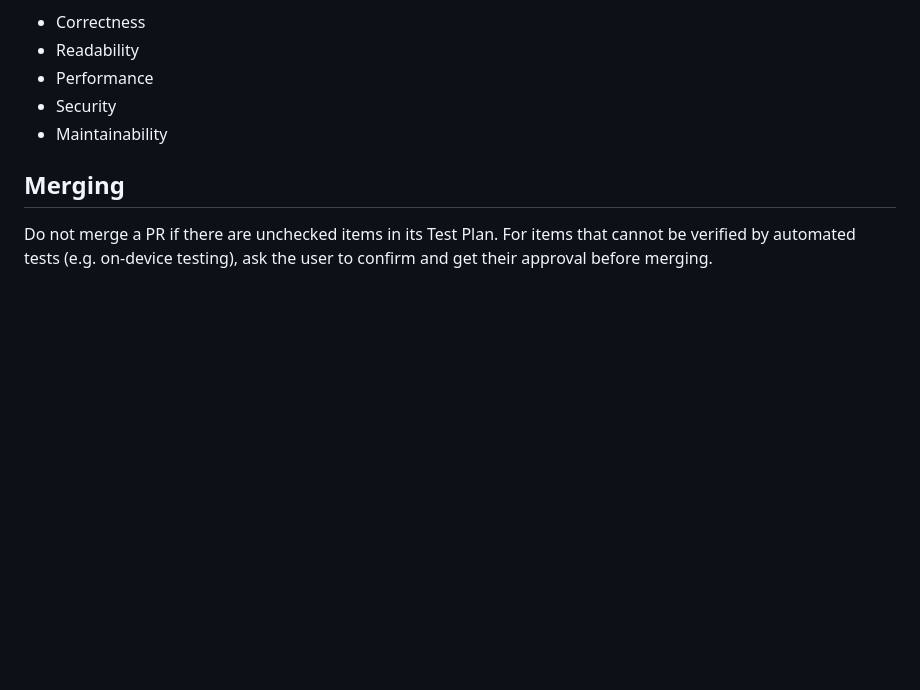
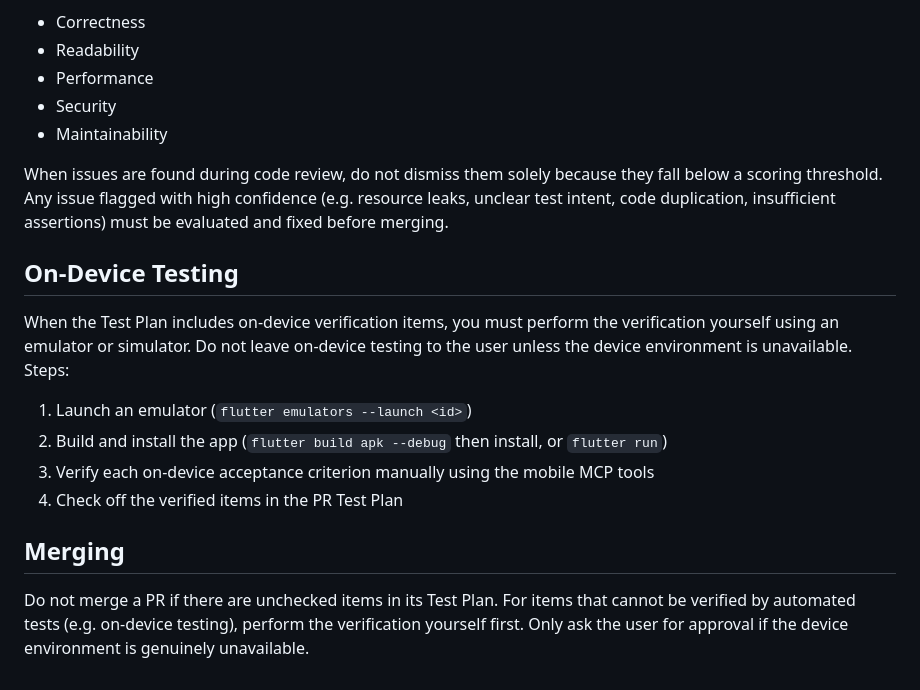
Before and after one commit to satoryu/LibCheck, a Markdown page: CLAUDE.md, the part around the change. Drawn GitHub-style; blank space fills up the shorter version.

Commit message:
CLAUDE.md にコードレビューとオンデバイス確認のガイドラインを追加
YWT振り返りより:
- コードレビューでスコア閾値以下の指摘も高確信度なら修正すること
- Test Plan のオンデバイス確認は自分でエミュレータを使って実施すること

Co-Authored-By: Claude Sonnet 4.6 <noreply@anthropic.com>

```diff
--- a/CLAUDE.md
+++ b/CLAUDE.md
@@ -78,6 +78,17 @@ In review phase, you must focus on the following aspects:
 - Security
 - Maintainability
 
+When issues are found during code review, do not dismiss them solely because they fall below a scoring threshold. Any issue flagged with high confidence (e.g. resource leaks, unclear test intent, code duplication, insufficient assertions) must be evaluated and fixed before merging.
+
+## On-Device Testing
+
+When the Test Plan includes on-device verification items, you must perform the verification yourself using an emulator or simulator. Do not leave on-device testing to the user unless the device environment is unavailable. Steps:
+
+1. Launch an emulator (`flutter emulators --launch <id>`)
+2. Build and install the app (`flutter build apk --debug` then install, or `flutter run`)
+3. Verify each on-device acceptance criterion manually using the mobile MCP tools
+4. Check off the verified items in the PR Test Plan
+
 ## Merging
 
-Do not merge a PR if there are unchecked items in its Test Plan. For items that cannot be verified by automated tests (e.g. on-device testing), ask the user to confirm and get their approval before merging.
+Do not merge a PR if there are unchecked items in its Test Plan. For items that cannot be verified by automated tests (e.g. on-device testing), perform the verification yourself first. Only ask the user for approval if the device environment is genuinely unavailable.
```
